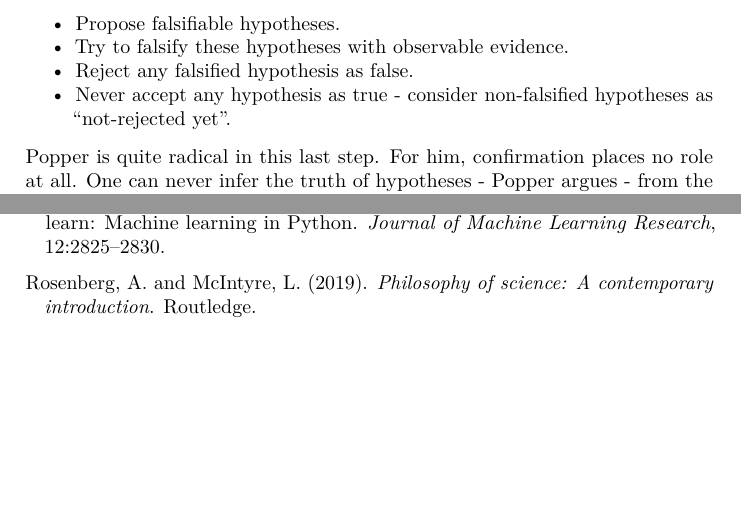
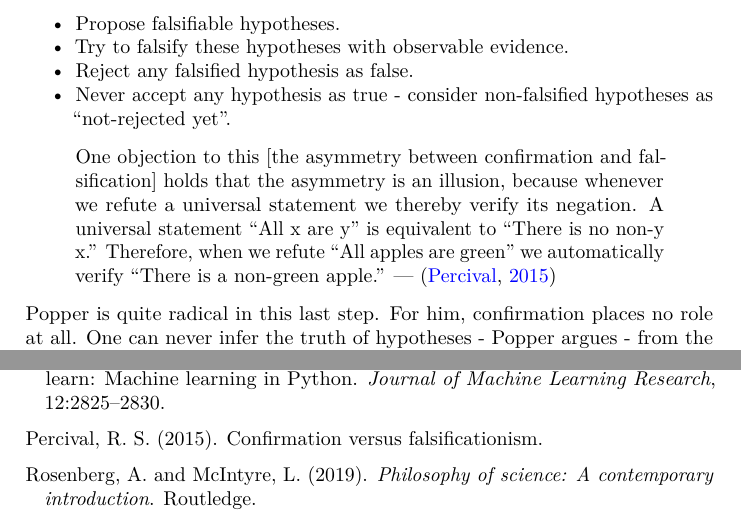
Before and after one commit to carlosvega/PoS-DE, a LaTeX thesis (docs/POSDE_bookdown.tex): two parts of pages 31 and 85 of 85, joined at a grey line, cut so that both start at the same text, the shorter picture padded with empty space. Compiled offline with pdfLaTeX.

Commit message:
added objection to popper asymmetry

```diff
--- a/docs/POSDE_bookdown.tex
+++ b/docs/POSDE_bookdown.tex
@@ -763,6 +763,10 @@ This asymmetry forms the basics of Karl Popper's (1902-1994) falsificationism.
   Never accept any hypothesis as true - consider non-falsified hypotheses as ``not-rejected yet''.
 \end{itemize}
 
+\begin{quote}
+One objection to this {[}the asymmetry between confirmation and falsification{]} holds that the asymmetry is an illusion, because whenever we refute a universal statement we thereby verify its negation. A universal statement ``All x are y'' is equivalent to ``There is no non-y x.'' Therefore, when we refute ``All apples are green'' we automatically verify ``There is a non-green apple.'' --- \citep{percival2015confirmation}
+\end{quote}
+
 Popper is quite radical in this last step. For him, confirmation places no role at all. One can never infer the truth of hypotheses - Popper argues - from the observations regarding their implications. Not even increase the confidence in the truth of the hypothesis. Popper hoped to avoid Hume's problem of induction by not employing induction in science. Popper thought that science was and should be deductive, and therefore that the lack of justification for inductive inferences was not as damaging for science. Below example is illustrative.
 
 \begin{quote}
```
